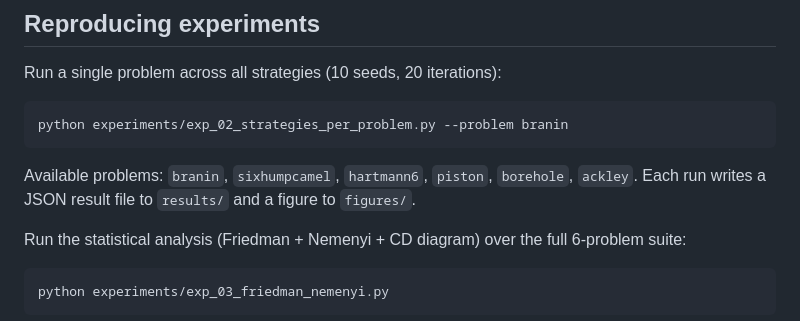
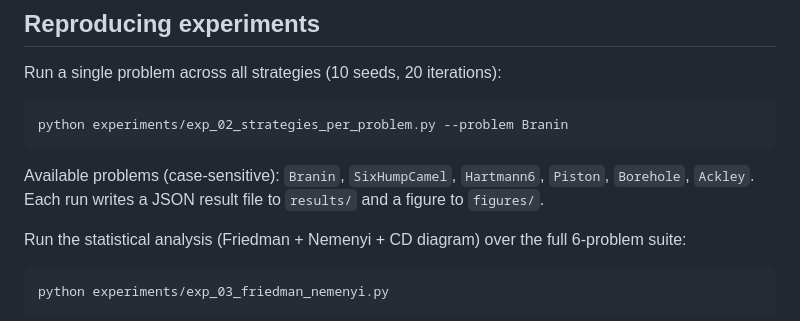
Before and after one commit to jianxhou/al-benchmark, a Markdown page: README.md, the part around the change. Rendered like a GitHub page.

Commit message:
Fix --problem argument values in README (case-sensitive keys)

````diff
--- a/README.md
+++ b/README.md
@@ -140,10 +140,10 @@ The editable install (`pip install -e .`) makes `al_benchmark` importable across
 Run a single problem across all strategies (10 seeds, 20 iterations):
 
 ```bash
-python experiments/exp_02_strategies_per_problem.py --problem branin
+python experiments/exp_02_strategies_per_problem.py --problem Branin
 ```
 
-Available problems: `branin`, `sixhumpcamel`, `hartmann6`, `piston`, `borehole`, `ackley`. Each run writes a JSON result file to `results/` and a figure to `figures/`.
+Available problems (case-sensitive): `Branin`, `SixHumpCamel`, `Hartmann6`, `Piston`, `Borehole`, `Ackley`. Each run writes a JSON result file to `results/` and a figure to `figures/`.
 
 Run the statistical analysis (Friedman + Nemenyi + CD diagram) over the full 6-problem suite:
 
````
